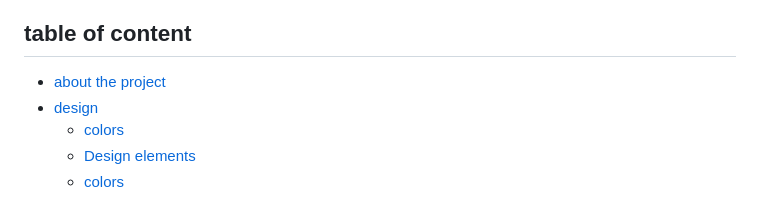
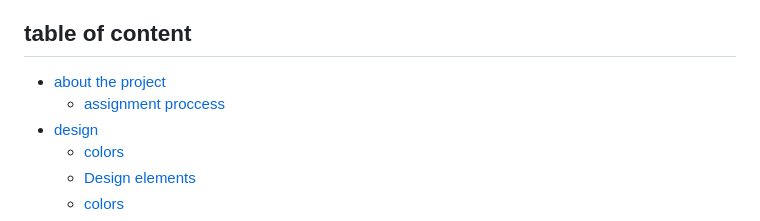
Before and after one commit to puggen1/portfolioBendik2023, a Markdown page: README.md, the part around one of its changes. Drawn GitHub-style.

```diff
--- a/README.md
+++ b/README.md
@@ -3,6 +3,7 @@
 ## table of content
 
 - [about the project](#about-the-project)
+  - [assignment proccess](#considering-the-assignment-proccess)
 - [design](#design)
   - [colors](#colors)
   - [Design elements](#design-elements)
```
Also changed, not shown: other parts of README.md (+2 -0 lines).
